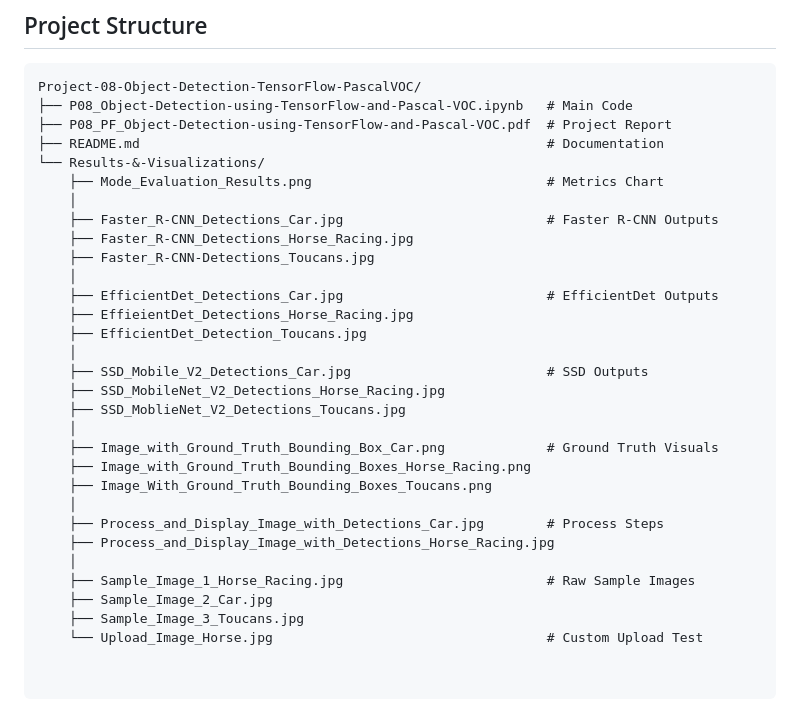
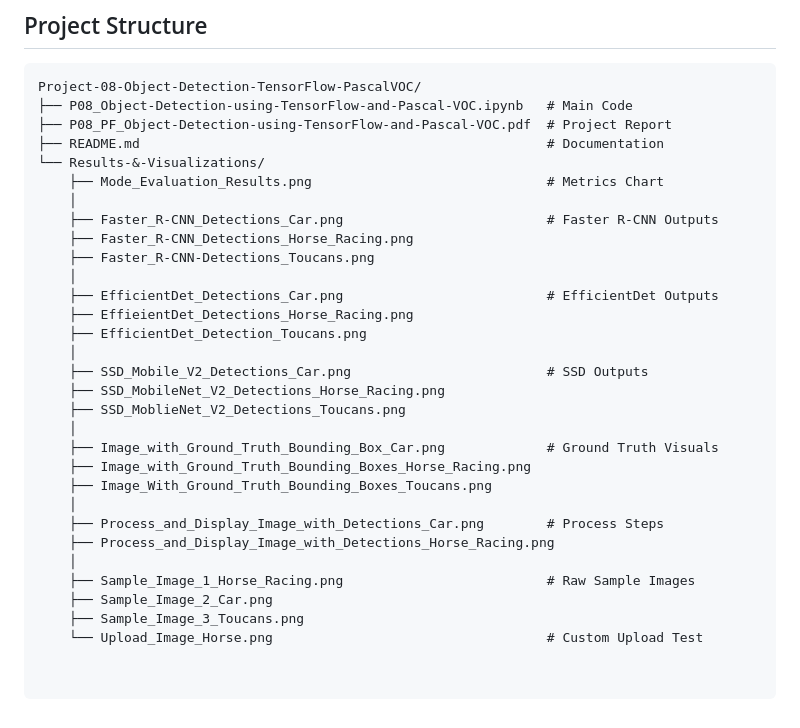
Before and after one commit to Chloe-Tu2/AI-Portfolio-Chloe-Tu, a Markdown page: Computer-Vision-ITAI1378/Project-08-Object-Detection-using-Transfer-learning-and-Pascal-VOC-207-Dataset/README.md, the part around the change. Rendered like a GitHub page.

```diff
--- a/Computer-Vision-ITAI1378/Project-08-Object-Detection-using-Transfer-learning-and-Pascal-VOC-207-Dataset/README.md
+++ b/Computer-Vision-ITAI1378/Project-08-Object-Detection-using-Transfer-learning-and-Pascal-VOC-207-Dataset/README.md
@@ -97,26 +97,26 @@ Project-08-Object-Detection-TensorFlow-PascalVOC/
 └── Results-&-Visualizations/
     ├── Mode_Evaluation_Results.png                              # Metrics Chart
     │
-    ├── Faster_R-CNN_Detections_Car.jpg                          # Faster R-CNN Outputs
-    ├── Faster_R-CNN_Detections_Horse_Racing.jpg
-    ├── Faster_R-CNN-Detections_Toucans.jpg
+    ├── Faster_R-CNN_Detections_Car.png                          # Faster R-CNN Outputs
+    ├── Faster_R-CNN_Detections_Horse_Racing.png
+    ├── Faster_R-CNN-Detections_Toucans.png
     │
-    ├── EfficientDet_Detections_Car.jpg                          # EfficientDet Outputs
-    ├── EffieientDet_Detections_Horse_Racing.jpg
-    ├── EfficientDet_Detection_Toucans.jpg
+    ├── EfficientDet_Detections_Car.png                          # EfficientDet Outputs
+    ├── EffieientDet_Detections_Horse_Racing.png
+    ├── EfficientDet_Detection_Toucans.png
     │
-    ├── SSD_Mobile_V2_Detections_Car.jpg                         # SSD Outputs
-    ├── SSD_MobileNet_V2_Detections_Horse_Racing.jpg
-    ├── SSD_MoblieNet_V2_Detections_Toucans.jpg
+    ├── SSD_Mobile_V2_Detections_Car.png                         # SSD Outputs
+    ├── SSD_MobileNet_V2_Detections_Horse_Racing.png
+    ├── SSD_MoblieNet_V2_Detections_Toucans.png
     │
     ├── Image_with_Ground_Truth_Bounding_Box_Car.png             # Ground Truth Visuals
     ├── Image_with_Ground_Truth_Bounding_Boxes_Horse_Racing.png
     ├── Image_With_Ground_Truth_Bounding_Boxes_Toucans.png
     │
-    ├── Process_and_Display_Image_with_Detections_Car.jpg        # Process Steps
-    ├── Process_and_Display_Image_with_Detections_Horse_Racing.jpg
+    ├── Process_and_Display_Image_with_Detections_Car.png        # Process Steps
+    ├── Process_and_Display_Image_with_Detections_Horse_Racing.png
     │
-    ├── Sample_Image_1_Horse_Racing.jpg                          # Raw Sample Images
-    ├── Sample_Image_2_Car.jpg
-    ├── Sample_Image_3_Toucans.jpg
-    └── Upload_Image_Horse.jpg                                   # Custom Upload Test
+    ├── Sample_Image_1_Horse_Racing.png                          # Raw Sample Images
+    ├── Sample_Image_2_Car.png
+    ├── Sample_Image_3_Toucans.png
+    └── Upload_Image_Horse.png                                   # Custom Upload Test
```
